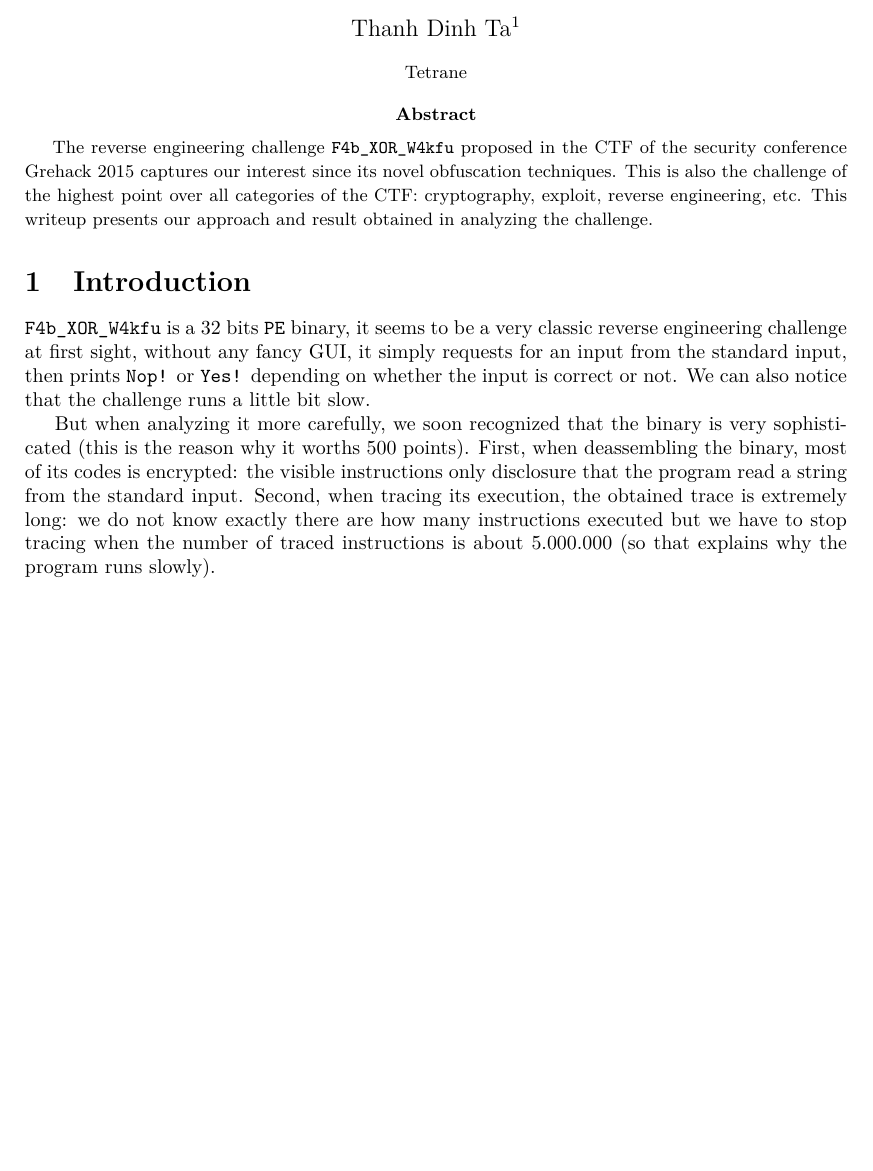
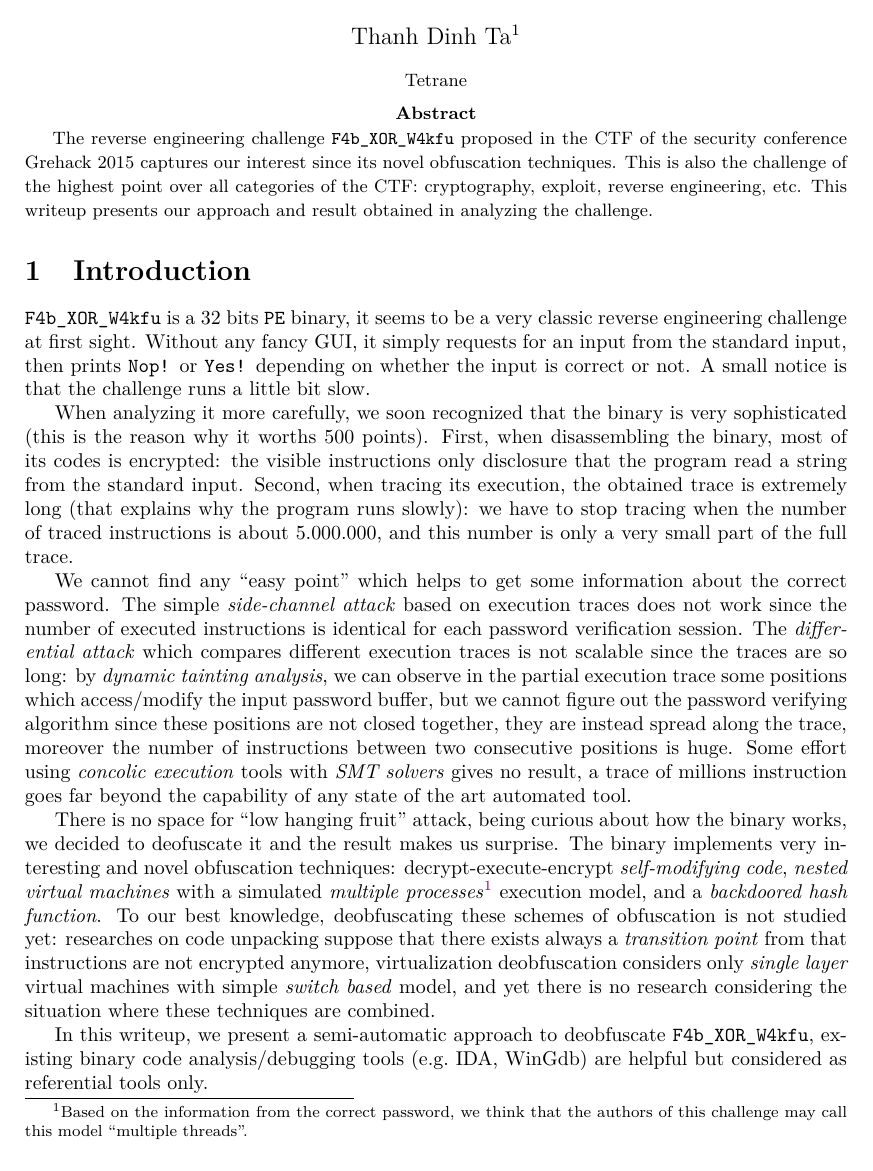
Before and after one commit to tathanhdinh/write-ups, a LaTeX paper (F4b_XOR_W4kfu_GreHack2015/f4b_xor_w4kfu.tex, which reads F4b_XOR_W4kfu_GreHack2015/format.tex): part of the page, cut so that both start at the same text. Compiled offline with XeLaTeX.

Commit message:
introduction

```diff
--- a/F4b_XOR_W4kfu_GreHack2015/f4b_xor_w4kfu.tex
+++ b/F4b_XOR_W4kfu_GreHack2015/f4b_xor_w4kfu.tex
@@ -9,7 +9,7 @@
 \begin{document}
 
 \title{Deobfuscating an ``onion obfuscated'' challenge}
-\titlerunning{F4b_XOR_F4kfu_Writeup}
+\titlerunning{F4b\_XOR\_F4kfu\_Writeup}
 
 \author{
   Thanh Dinh Ta\inst{1}
@@ -29,9 +29,14 @@
 \section{Introduction}
 \label{sec:introduction}
 
-\texttt{F4b\_XOR\_W4kfu} is a 32 bits \texttt{PE} binary, it seems to be a very classic reverse engineering challenge at first sight, without any fancy GUI, it simply requests for an input from the standard input, then prints \texttt{Nop!} or \texttt{Yes!} depending on whether the input is correct or not. We can also notice that the challenge runs a little bit slow.
+\texttt{F4b\_XOR\_W4kfu} is a 32 bits \texttt{PE} binary, it seems to be a very classic reverse engineering challenge at first sight. Without any fancy GUI, it simply requests for an input from the standard input, then prints \texttt{Nop!} or \texttt{Yes!} depending on whether the input is correct or not. A small notice is that the challenge runs a little bit slow.
 
-But when analyzing it more carefully, we soon recognized that the binary is very sophisticated (this is the reason why it worths $500$ points). First, when deassembling the binary, most of its codes is encrypted: the visible instructions only disclosure that the program read a string from the standard input. Second, when tracing its execution, the obtained trace is extremely long: we do not know exactly there are how many instructions executed but we have to stop tracing when the number of traced instructions is about $5.000.000$ (so that explains why the program runs slowly).
+When analyzing it more carefully, we soon recognized that the binary is very sophisticated (this is the reason why it worths $500$ points). First, when disassembling the binary, most of its codes is encrypted: the visible instructions only disclosure that the program read a string from the standard input. Second, when tracing its execution, the obtained trace is extremely long (that explains why the program runs slowly): we have to stop tracing when the number of traced instructions is about $5.000.000$, and this number is only a very small part of the full trace.
 
+We cannot find any ``easy point'' which helps to get some information about the correct password. The simple \emph{side-channel attack} based on execution traces does not work since the number of executed instructions is identical for each password verification session. The \emph{differential attack} which compares different execution traces is not scalable since the traces are so long: by \emph{dynamic tainting analysis}, we can observe in the partial execution trace some positions which access/modify the input password buffer, but we cannot figure out the password verifying algorithm since these positions are not closed together, they are instead spread along the trace, moreover the number of instructions between two consecutive positions is huge. Some effort using \emph{concolic execution} tools with \emph{SMT solvers} gives no result, a trace of millions instruction goes far beyond the capability of any state of the art automated tool.
 
+There is no space for ``low hanging fruit'' attack, being curious about how the binary works, we decided to deofuscate it and the result makes us surprise. The binary implements very interesting and novel obfuscation techniques: decrypt-execute-encrypt \emph{self-modifying code}, \emph{nested virtual machines} with a simulated \emph{multiple processes}\footnote{Based on the information from the correct password, we think that the authors of this challenge may call this model ``multiple threads''.} execution model, and a \emph{backdoored hash function}. To our best knowledge, deobfuscating these schemes of obfuscation is not studied yet: researches on code unpacking suppose that there exists always a \emph{transition point} from that instructions are not encrypted anymore, virtualization deobfuscation considers only \emph{single layer} virtual machines with simple \emph{switch based} model, and yet there is no research considering the situation where these techniques are combined.
+
+In this writeup, we present a semi-automatic approach to deobfuscate  \texttt{F4b\_XOR\_W4kfu}, existing binary code analysis/debugging tools (e.g.~IDA, WinGdb) are helpful but considered as referential tools only.
+% we instead introduce REVEN, a \emph{heavyweight dynamic analysis tool} for binary codes and several plugins of it.
 \end{document}
--- a/F4b_XOR_W4kfu_GreHack2015/format.tex
+++ b/F4b_XOR_W4kfu_GreHack2015/format.tex
@@ -351,8 +351,8 @@
 \usepackage{afterpage}
 \usepackage{changepage}
 
-\usepackage{minted}
-\usemintedstyle{friendly}
+% \usepackage{minted}
+% \usemintedstyle{friendly}
 \usepackage{tcolorbox}
 \usepackage{etoolbox}
 % \BeforeBeginEnvironment{minted}{\begin{tcolorbox}}%
```
